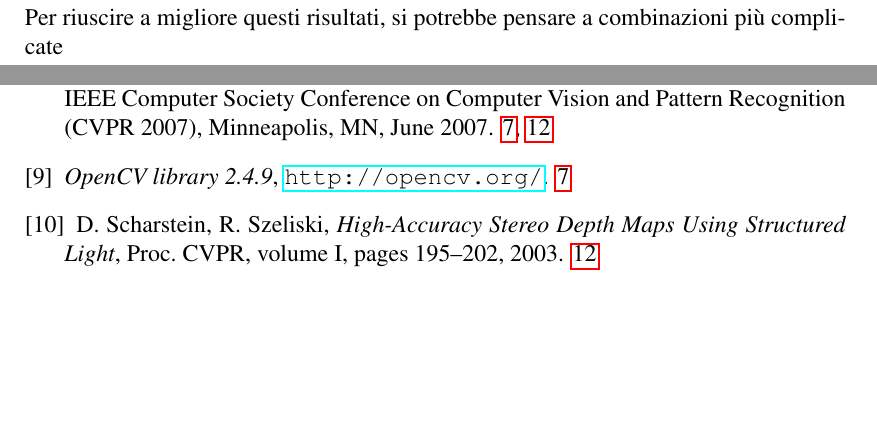
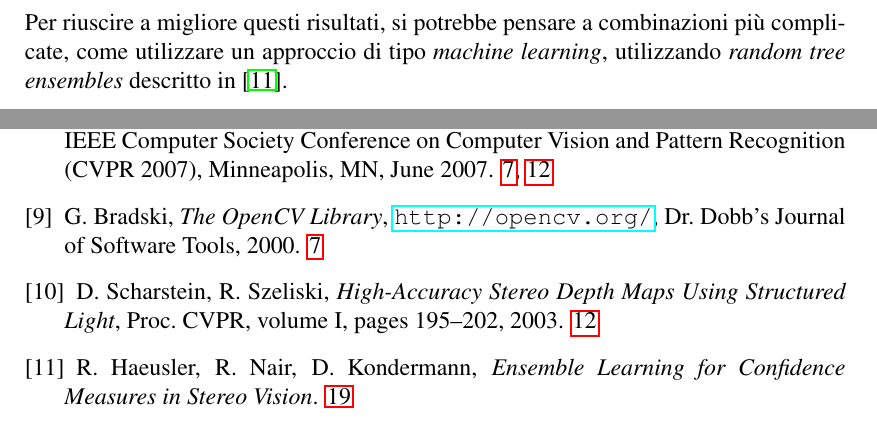
Before and after one commit to nicoladallago/Thesis, a LaTeX thesis (Misure di confidenza per algoritmi di stereo vision.tex): two parts of pages 23 and 35 of 35 before the commit and two parts of pages 24 and 35 of 35 after it, joined at a grey line, cut so that both start at the same text, the shorter picture padded with empty space. Compiled offline with pdfLaTeX.

Commit message:
Versione completa 1

```diff
--- a/Misure di confidenza per algoritmi di stereo vision.tex
+++ b/Misure di confidenza per algoritmi di stereo vision.tex
@@ -638,7 +638,7 @@ breakindent = 30pt, % indenta le righe di 30pt
 
 
 			La migliore combinazione risulta essere la prima, poi la seconda e infine la terza. La prima combinazione riesce sempre ad essere migliore di \textit{MLM}, mentre solo a volte migliore di \textit{AML}. La seconda migliora, e non di poco, la metrica \textit{PKRN}, mentre la terza è peggiore delle singole misure per i primi $50 \%$ di pixel, ma in quelli successivi risulta vincente. Nel complesso quindi, questo genere di combinazioni, può riuscire a migliorare i risultati di qualcosa, ma un uso sbagliato può riuscire a peggiorarli di molto. \newline
-			Per riuscire a migliore questi risultati, si potrebbe pensare a combinazioni più complicate
+			Per riuscire a migliore questi risultati, si potrebbe pensare a combinazioni più complicate, come utilizzare un approccio di tipo \textit{machine learning}, utilizzando \textit{random tree ensembles} descritto in \cite{combinazioni_complicate}.
 
 
 %%---------------------------- APPENDICI ----------------------------------------%%
@@ -731,13 +730,19 @@ breakindent = 30pt, % indenta le righe di 30pt
 		IEEE Computer Society Conference on Computer Vision and Pattern Recognition (CVPR 2007), Minneapolis, MN, June 2007.
 
 		\bibitem{opencv}
-		\emph{OpenCV library 2.4.9},
-		\url{http://opencv.org/}.
+		G. Bradski,
+		\emph{The OpenCV Library},
+		\url{http://opencv.org/},
+		Dr. Dobb's Journal of Software Tools,  2000.
 
 		\bibitem{ground_truth}
 		D. Scharstein, R. Szeliski,
 		\emph{High-Accuracy Stereo Depth Maps Using Structured Light},
 		Proc. CVPR, volume I, pages 195–202, 2003.
+
+		\bibitem{combinazioni_complicate}
+		R. Haeusler, R. Nair, D. Kondermann,
+		\emph{Ensemble Learning for Confidence Measures in Stereo Vision}.
 
 
 
```
Also changed, not shown: Misure di confidenza per algoritmi di stereo vision.tex (11 more changed lines), 1 other file.
